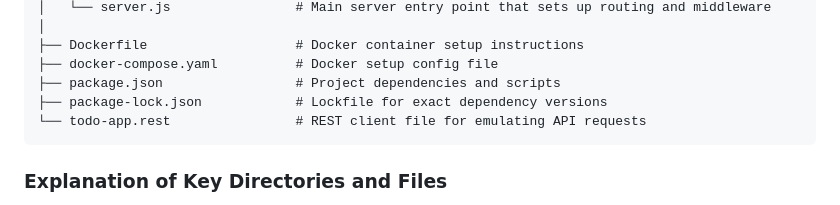
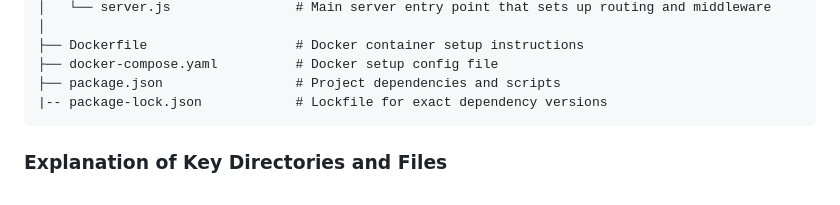
Before and after one commit to pratikk0501/todo-app-with-email-reminders, a Markdown page: README.md, the part around the change. GitHub-like rendering.

````diff
--- a/README.md
+++ b/README.md
@@ -37,8 +37,7 @@ backend-todo-app/
 ├── Dockerfile                   # Docker container setup instructions
 ├── docker-compose.yaml          # Docker setup config file
 ├── package.json                 # Project dependencies and scripts
-├── package-lock.json            # Lockfile for exact dependency versions
-└── todo-app.rest                # REST client file for emulating API requests
+|-- package-lock.json            # Lockfile for exact dependency versions
 ```
 
 ### Explanation of Key Directories and Files
````
